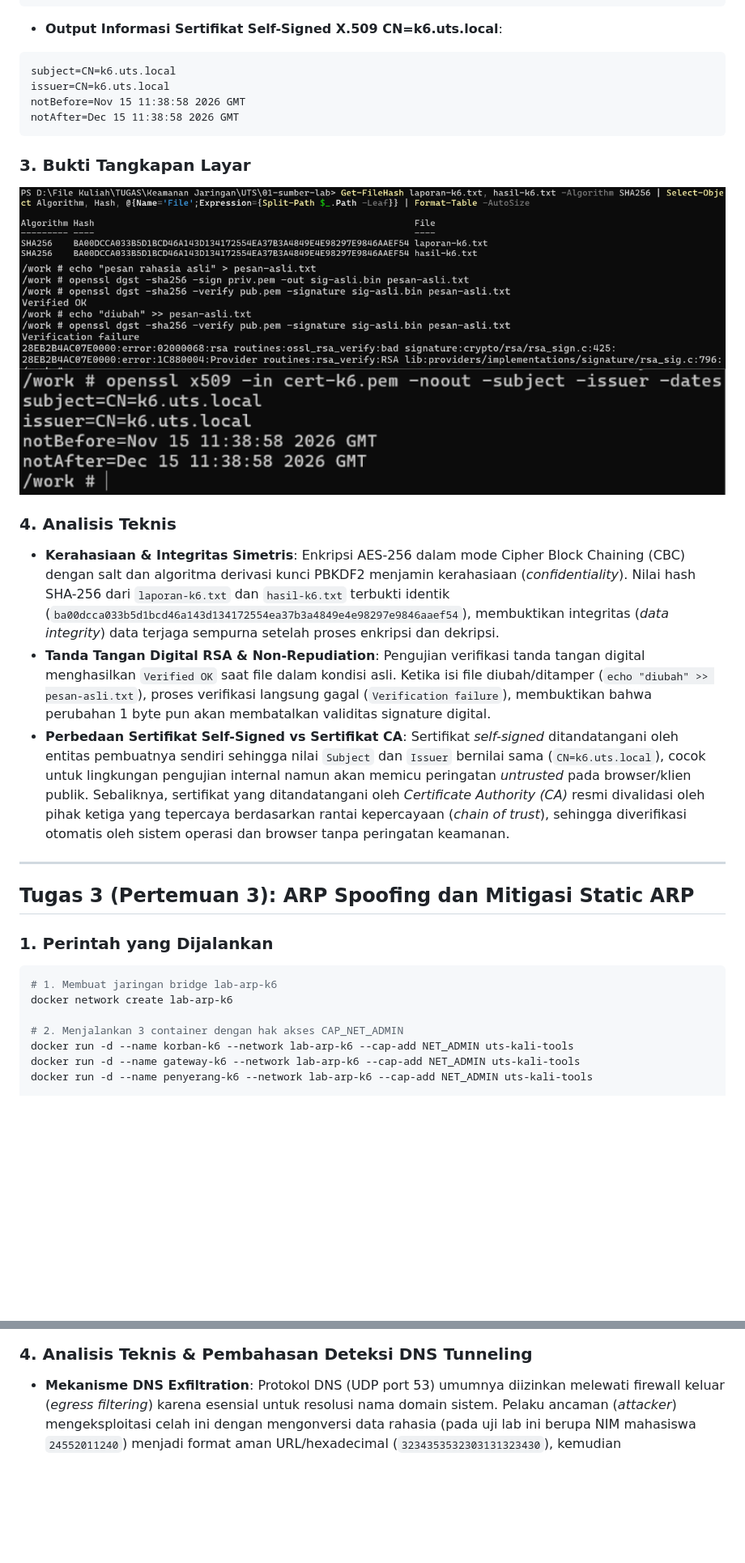
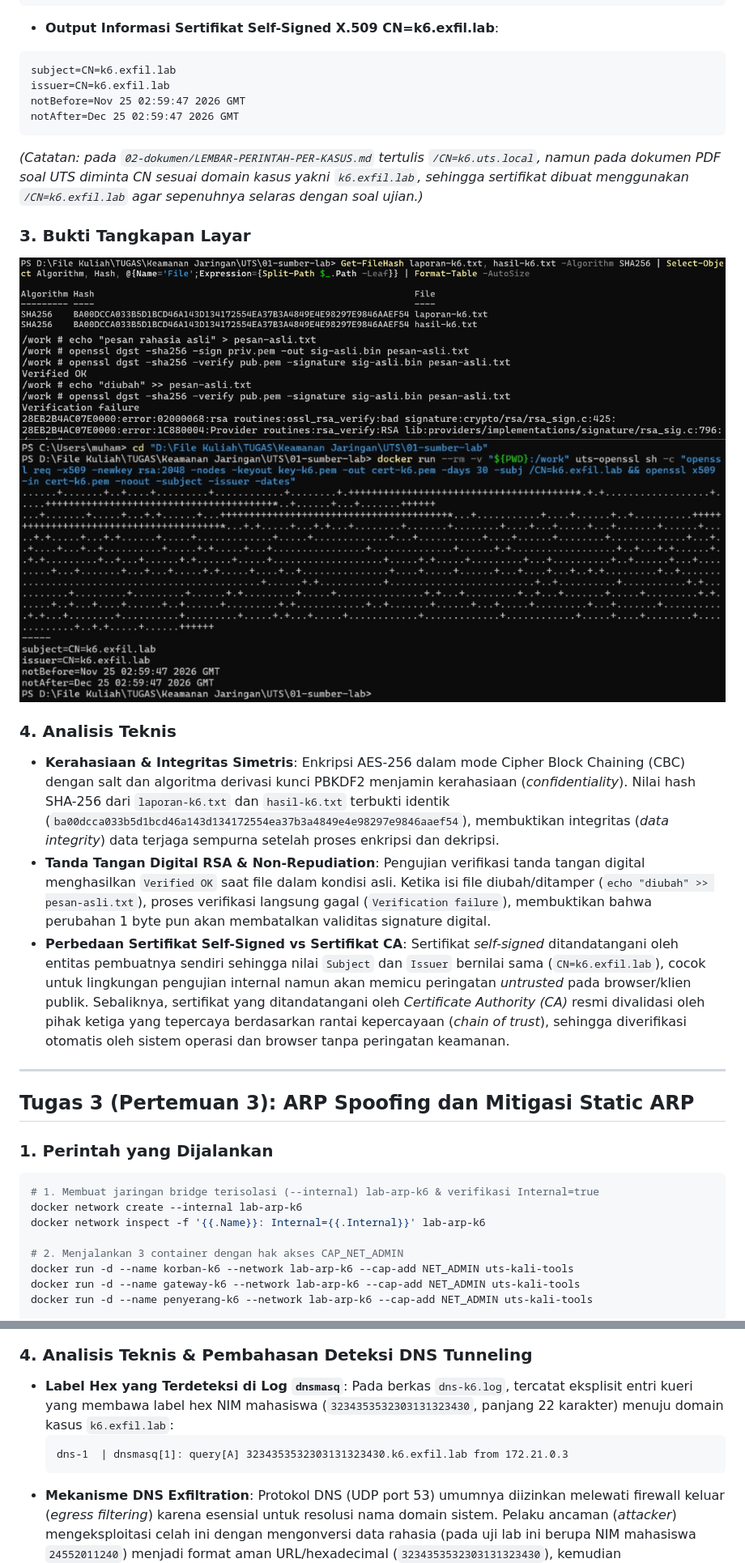
Before and after one commit to MuhammadMugniM/UTS_Keamanan_Jaringan, a Markdown page: README.md, 2 parts joined by grey strips. Shown at 81% size. GitHub-like rendering; pictures changed too: Screenshot Hasil/Tugas 2 - 3. Informasi Sertifikat X.509.png; blank space fills up the shorter version.

````diff
--- a/README.md
+++ b/README.md
@@ -182,13 +180,14 @@ Verification failure
 28EB2B4AC07E0000:error:1C880004:Provider routines:rsa_verify:RSA lib:providers/implementations/signature/rsa_sig.c:796:
 ```
 
-* **Output Informasi Sertifikat Self-Signed X.509 CN=k6.uts.local**:
+* **Output Informasi Sertifikat Self-Signed X.509 CN=k6.exfil.lab**:
 ```text
-subject=CN=k6.uts.local
-issuer=CN=k6.uts.local
-notBefore=Nov 15 11:38:58 2026 GMT
-notAfter=Dec 15 11:38:58 2026 GMT
+subject=CN=k6.exfil.lab
+issuer=CN=k6.exfil.lab
+notBefore=Nov 25 02:59:47 2026 GMT
+notAfter=Dec 25 02:59:47 2026 GMT
 ```
+*(Catatan: pada `02-dokumen/LEMBAR-PERINTAH-PER-KASUS.md` tertulis `/CN=k6.uts.local`, namun pada dokumen PDF soal UTS diminta CN sesuai domain kasus yakni `k6.exfil.lab`, sehingga sertifikat dibuat menggunakan `/CN=k6.exfil.lab` agar sepenuhnya selaras dengan soal ujian.)*
 
 ### 3. Bukti Tangkapan Layar
 <img src="./Screenshot Hasil/Tugas 2 - 1. Integritas Hash SHA-256 (PowerShell Get-FileHash).png" alt="Screenshot 4 - Integritas Hash SHA-256" width="100%">
@@ -201,7 +200,7 @@ notAfter=Dec 15 11:38:58 2026 GMT
 * **Kerahasiaan & Integritas Simetris**: Enkripsi AES-256 dalam mode Cipher Block Chaining (CBC) dengan salt dan algoritma derivasi kunci PBKDF2 menjamin kerahasiaan (*confidentiality*). Nilai hash SHA-256 dari `laporan-k6.txt` dan `hasil-k6.txt` terbukti identik (`ba00dcca033b5d1bcd46a143d134172554ea37b3a4849e4e98297e9846aaef54`), membuktikan integritas (*data integrity*) data terjaga sempurna setelah proses enkripsi dan dekripsi.
 * **Tanda Tangan Digital RSA & Non-Repudiation**: Pengujian verifikasi tanda tangan digital menghasilkan `Verified OK` saat file dalam kondisi asli. Ketika isi file diubah/ditamper (`echo "diubah" >> pesan-asli.txt`), proses verifikasi langsung gagal (`Verification failure`), membuktikan bahwa perubahan 1 byte pun akan membatalkan validitas signature digital.
 * **Perbedaan Sertifikat Self-Signed vs Sertifikat CA**:
-  Sertifikat *self-signed* ditandatangani oleh entitas pembuatnya sendiri sehingga nilai `Subject` dan `Issuer` bernilai sama (`CN=k6.uts.local`), cocok untuk lingkungan pengujian internal namun akan memicu peringatan *untrusted* pada browser/klien publik. Sebaliknya, sertifikat yang ditandatangani oleh *Certificate Authority (CA)* resmi divalidasi oleh pihak ketiga yang tepercaya berdasarkan rantai kepercayaan (*chain of trust*), sehingga diverifikasi otomatis oleh sistem operasi dan browser tanpa peringatan keamanan.
+  Sertifikat *self-signed* ditandatangani oleh entitas pembuatnya sendiri sehingga nilai `Subject` dan `Issuer` bernilai sama (`CN=k6.exfil.lab`), cocok untuk lingkungan pengujian internal namun akan memicu peringatan *untrusted* pada browser/klien publik. Sebaliknya, sertifikat yang ditandatangani oleh *Certificate Authority (CA)* resmi divalidasi oleh pihak ketiga yang tepercaya berdasarkan rantai kepercayaan (*chain of trust*), sehingga diverifikasi otomatis oleh sistem operasi dan browser tanpa peringatan keamanan.
 
 ---
 
@@ -209,8 +208,9 @@ notAfter=Dec 15 11:38:58 2026 GMT
 
 ### 1. Perintah yang Dijalankan
 ```bash
-# 1. Membuat jaringan bridge lab-arp-k6
-docker network create lab-arp-k6
+# 1. Membuat jaringan bridge terisolasi (--internal) lab-arp-k6 & verifikasi Internal=true
+docker network create --internal lab-arp-k6
+docker network inspect -f '{{.Name}}: Internal={{.Internal}}' lab-arp-k6
 
 # 2. Menjalankan 3 container dengan hak akses CAP_NET_ADMIN
 docker run -d --name korban-k6 --network lab-arp-k6 --cap-add NET_ADMIN uts-kali-tools
@@ -597,5 +601,10 @@ Query mencurigakan (label panjang berisi hex):
 
 ### 4. Analisis Teknis & Pembahasan Deteksi DNS Tunneling
+* **Label Hex yang Terdeteksi di Log `dnsmasq`**:
+  Pada berkas `dns-k6.log`, tercatat eksplisit entri kueri yang membawa label hex NIM mahasiswa (`3234353532303131323430`, panjang 22 karakter) menuju domain kasus `k6.exfil.lab`:
+  ```text
+  dns-1  | dnsmasq[1]: query[A] 3234353532303131323430.k6.exfil.lab from 172.21.0.3
+  ```
 * **Mekanisme DNS Exfiltration**:
   Protokol DNS (UDP port 53) umumnya diizinkan melewati firewall keluar (*egress filtering*) karena esensial untuk resolusi nama domain sistem. Pelaku ancaman (*attacker*) mengeksploitasi celah ini dengan mengonversi data rahasia (pada uji lab ini berupa NIM mahasiswa `24552011240`) menjadi format aman URL/hexadecimal (`3234353532303131323430`), kemudian menyisipkannya sebagai label subdomain pada kueri DNS (`<hex-payload>.k6.exfil.lab`). Ketika kueri tersebut sampai ke server DNS otoritatif penyerang, payload diekstraksi dari string kueri dan direkonstruksi kembali ke teks asli (`24552011240`) tanpa pernah memicu deteksi firewall transmisi HTTP/FTP konvensional.
 * **Evaluasi & Batasan Skrip Deteksi Heuristik (`analisis_dns.py`)**:
````
Also changed, not shown: other parts of README.md (+32 -30 lines), jawaban.md (+47 -38 lines), Screenshot Hasil/Tugas 3 - 1. Pemetaan IP & MAC Address 3 Container.png, Screenshot Hasil/Tugas 3 - 2. Tabel ARP Korban Kondisi NORMAL.png, Screenshot Hasil/Tugas 3 - 3. Tabel ARP Korban Kondisi TERINFEKSI (Poisoned).png, Screenshot Hasil/Tugas 3 - 4.  Mitigasi Static ARP (PERM).png, Screenshot Hasil/Tugas 5 - 1. ICMP Scapy Echo Reply.png, 2 other files.
